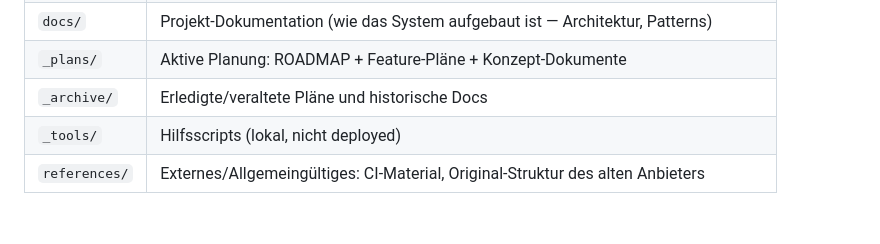
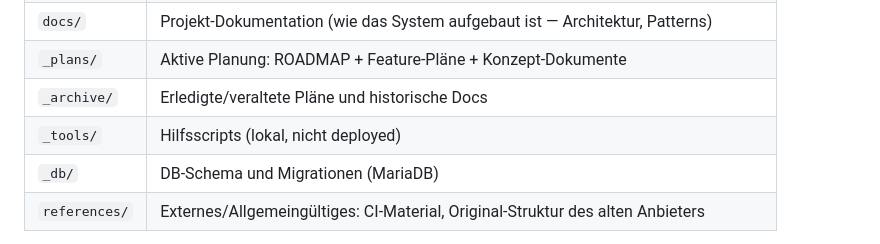
Before and after one commit to pilzling-tech/pilzling-sporeprint-review-app, a Markdown page: CLAUDE.md, the part around the change. Rendered like a GitHub page; blank space fills up the shorter version.

Commit message:
Ordner-Tabelle vervollständigt (Standard v3.4)

```diff
--- a/CLAUDE.md
+++ b/CLAUDE.md
@@ -36,6 +36,7 @@ standard_version: 3.2
 | `_plans/` | Aktive Planung: ROADMAP + Feature-Pläne + Konzept-Dokumente |
 | `_archive/` | Erledigte/veraltete Pläne und historische Docs |
 | `_tools/` | Hilfsscripts (lokal, nicht deployed) |
+| `_db/` | DB-Schema und Migrationen (MariaDB) |
 | `references/` | Externes/Allgemeingültiges: CI-Material, Original-Struktur des alten Anbieters |
 
 **Regel:** `docs/` enthält **keine** Feature-Listen, Checkboxen oder Plan-Fragmente. Alles Planerische gehört in `_plans/`. Docs beschreiben **wie Dinge gebaut sind**, nicht **was noch zu tun ist**.
```
